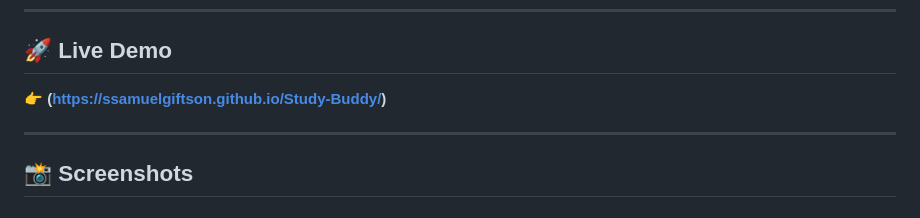
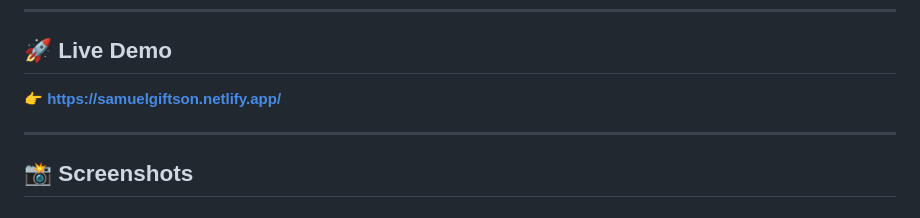
Before and after one commit to ssamuelgiftson/Study-Buddy, a Markdown page: README.md, the part around the change. Rendered like a GitHub page.

Commit message:
Update live demo link in README.md

```diff
--- a/README.md
+++ b/README.md
@@ -133,7 +133,7 @@
 
 ## 🚀 Live Demo
 
-👉 **(https://ssamuelgiftson.github.io/Study-Buddy/)**
+👉 **https://samuelgiftson.netlify.app/**
 
 ---
 
```
